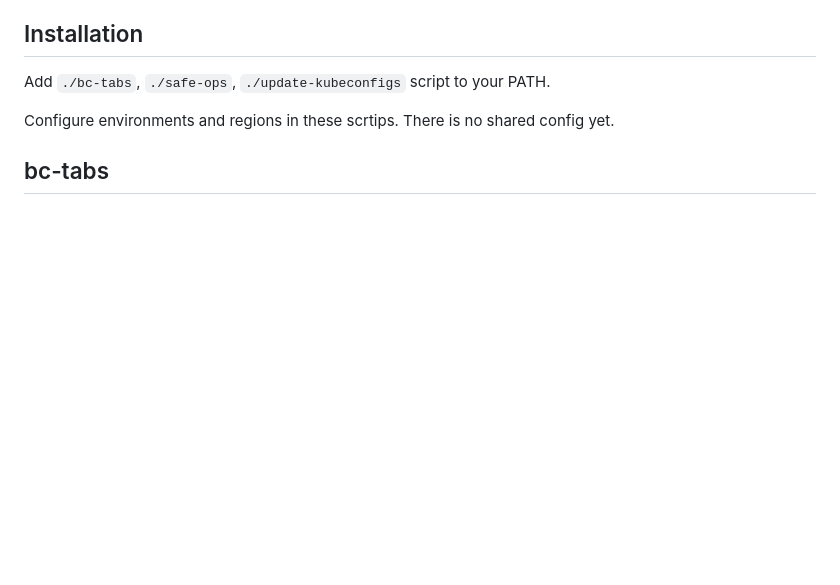
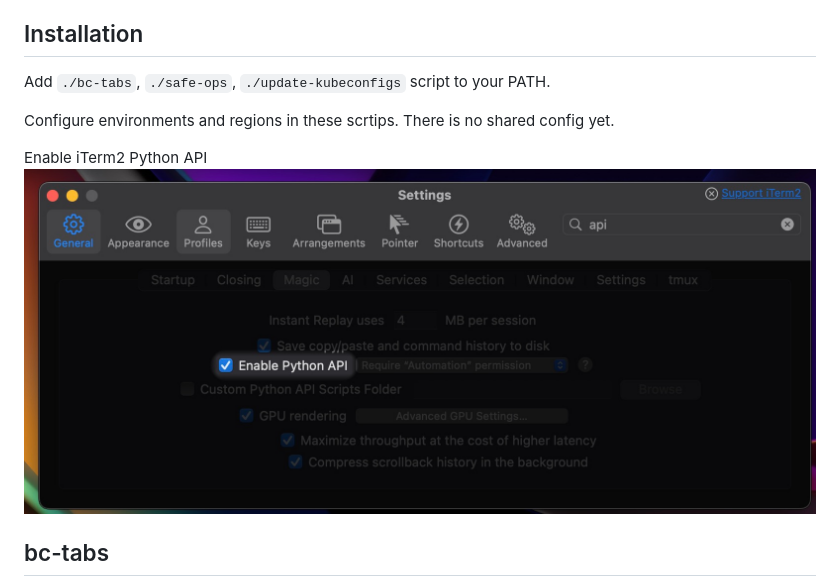
Before and after one commit to magzim21/quick-ops, a Markdown page: README.md, the part around the change. Rendered like a GitHub page; pictures changed too: docs/img/CleanShot-2024-09-12-at-15.10.23@2x.jpg (added); blank space fills up the shorter version.

Commit message:
docs: python api

```diff
--- a/README.md
+++ b/README.md
@@ -9,6 +9,9 @@ This feels like ansible ad-hoc commands but with enhanced user experience becaus
 Add `./bc-tabs`, `./safe-ops`, `./update-kubeconfigs` script to your PATH.
 
 Configure environments and regions in these scrtips. There is no shared config yet.
+
+Enable iTerm2 Python API
+![iterm python api](docs/img/CleanShot-2024-09-12-at-15.10.23@2x.jpg)
 
 ## bc-tabs
 ![bc-tabs broadcast example](docs/img/CleanShot-2024-09-12-at-14.48.48@2x.jpg)
```
